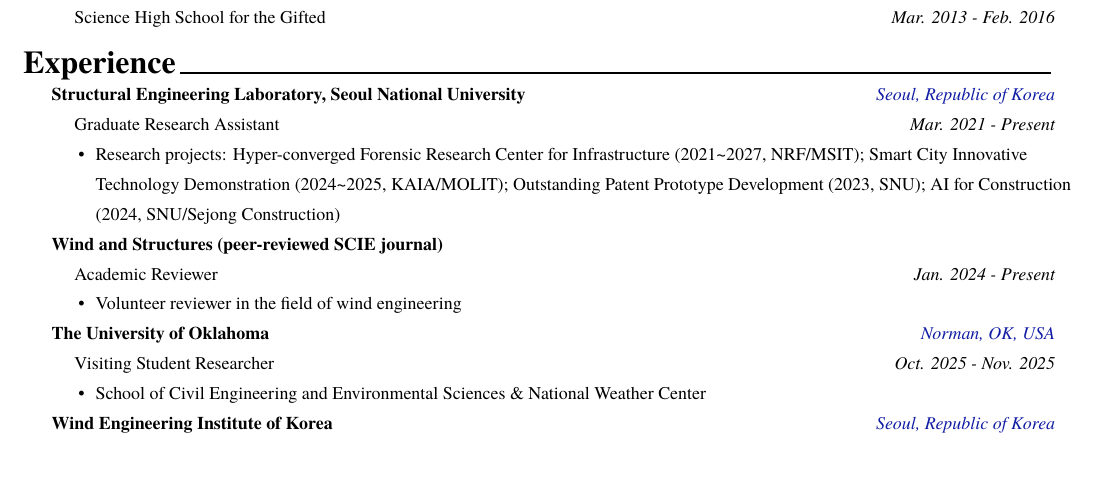
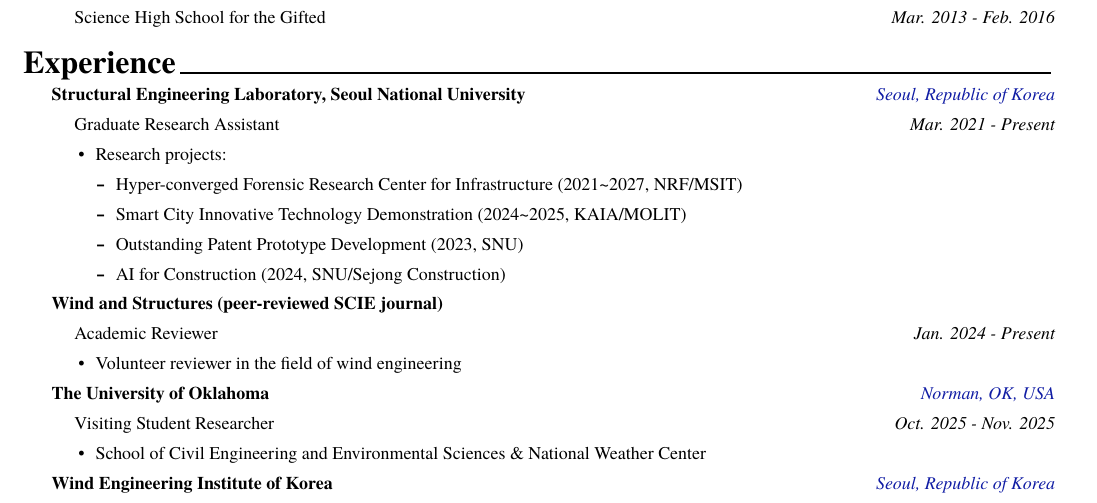
Before and after one commit to concrete-sangminlee/academic-cv-template, a LaTeX CV (research-cv/cv.tex, which reads research-cv/cv/research_experience.tex): part of page 1 of 3, cut so that both start at the same text, the shorter picture padded with empty space. Compiled offline with XeLaTeX; a missing font is replaced by an installed copy or a similar font.

Commit message:
Break research projects into nested one-line sub-bullets
Co-Authored-By: Claude Fable 5 <noreply@anthropic.com>

```diff
--- a/research-cv/cv/research_experience.tex
+++ b/research-cv/cv/research_experience.tex
@@ -16,7 +16,14 @@
   {Mar. 2021 - Present}
   {
     \begin{cvitems}
-      \item {\hyphenpenalty=10000\exhyphenpenalty=10000 Research projects: Hyper-converged Forensic Research Center for Infrastructure (2021\textasciitilde2027, NRF/MSIT); Smart City Innovative Technology Demonstration (2024\textasciitilde2025, KAIA/MOLIT); Outstanding Patent Prototype Development (2023, SNU); AI for Construction (2024, SNU/Sejong Construction)\endgraf}
+      \item {Research projects:}
+        \begin{itemize}[leftmargin=2.5ex, nosep, noitemsep]
+          \setlength{\parskip}{0pt}
+          \item {Hyper-converged Forensic Research Center for Infrastructure (2021\textasciitilde2027, NRF/MSIT)}
+          \item {Smart City Innovative Technology Demonstration (2024\textasciitilde2025, KAIA/MOLIT)}
+          \item {Outstanding Patent Prototype Development (2023, SNU)}
+          \item {AI for Construction (2024, SNU/Sejong Construction)}
+        \end{itemize}
     \end{cvitems}
   }
 
```
Also changed, not shown: docs/preview-2.png, docs/preview-3.png, docs/preview.png, research-cv/cv.pdf.
